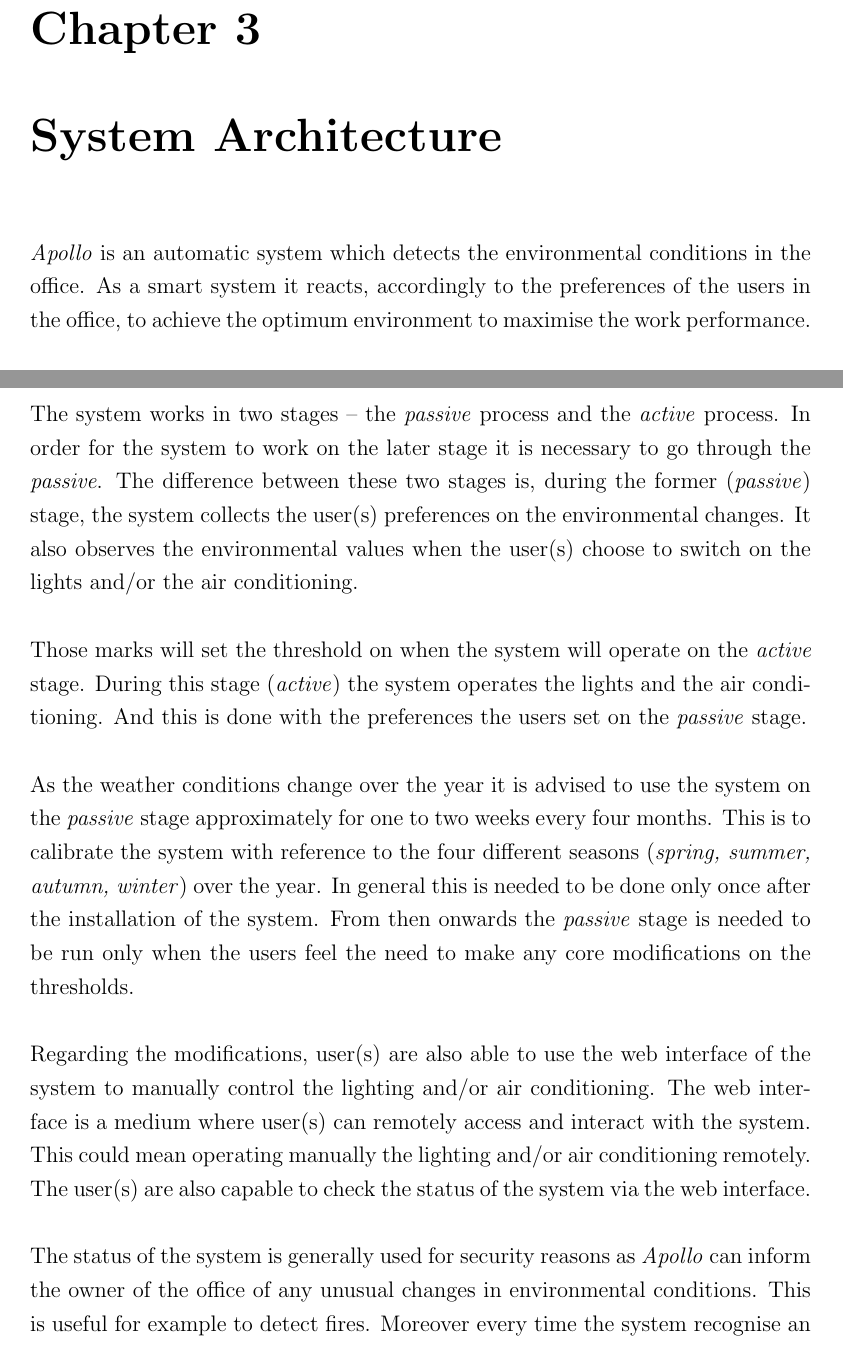
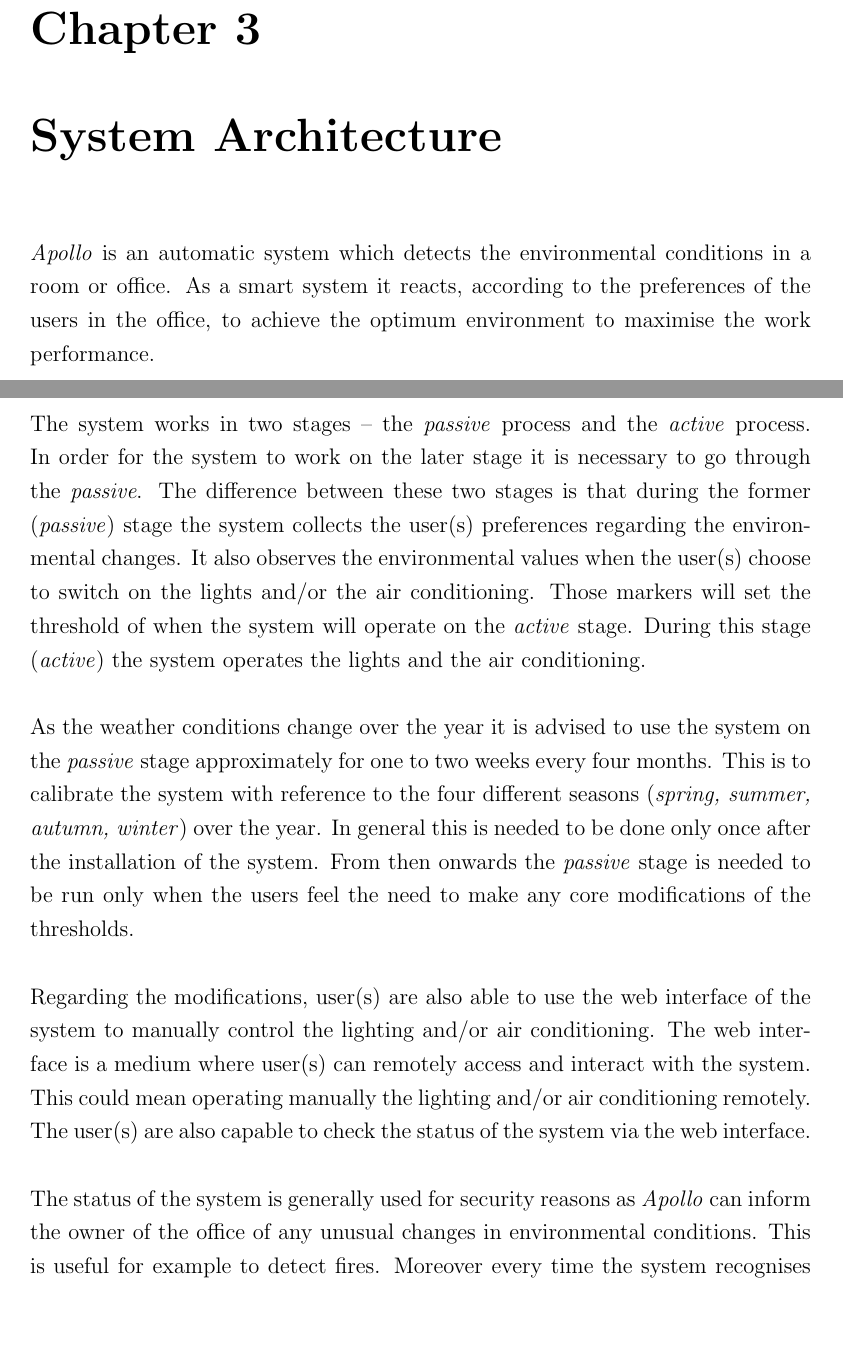
Before and after one commit to whitemike889/Final-year-project, a LaTeX thesis (final_year_report_draft.tex): two parts of pages 14 and 15 of 53, joined at a grey line, cut so that both start at the same text, the shorter picture padded with empty space. Compiled offline with pdfLaTeX.

Commit message:
Correcting Chapter 3.

```diff
--- a/final_year_report_draft.tex
+++ b/final_year_report_draft.tex
@@ -196,7 +196,8 @@ The main reason for this collaboration is the common interest on the subject as
 %
 \chapter{System Architecture}
 %
-\emph{Apollo} is an automatic system which detects the environmental conditions in the office. As a smart system it reacts, accordingly to the preferences of the users in the office, to achieve the optimum environment to maximise the work performance.\\
+\emph{Apollo} is an automatic system which detects the environmental conditions in a room or office.
+As a smart system it reacts, according to the preferences of the users in the office, to achieve the optimum environment to maximise the work performance.\\
 \ \\
 In Figure \ref{arch_design} below there is a visual representation of \emph{Apollo}. The communication between the board is shown with the use of the arrows.\\
 %
@@ -217,13 +219,16 @@ The \textit{Controller} is a SunSPOT. SunSPOT (Sun Small Programmable Object Tec
 \label{sunspot}
 \end{figure}
 \ \\
-The system works in two stages -- the \emph{passive} process and the \emph{active} process. In order for the system to work on the later stage it is necessary to go through the \emph{passive}. The difference between these two stages is, during the former (\emph{passive}) stage, the system collects the user(s) preferences on the environmental changes. It also observes the environmental values when the user(s) choose to switch on the lights and/or the air conditioning.\\
+The system works in two stages -- the \emph{passive} process and the \emph{active} process.
+In order for the system to work on the later stage it is necessary to go through the \emph{passive}.
+The difference between these two stages is that during the former (\emph{passive}) stage the system collects the user(s) preferences regarding the environmental changes.
+It also observes the environmental values when the user(s) choose to switch on the lights and/or the air conditioning.
+Those markers will set the threshold of when the system will operate on the \emph{active} stage.
+During this stage (\textit{active}) the system operates the lights and the air conditioning.\\
 \ \\
-Those marks will set the threshold on when the system will operate on the \emph{active} stage. During this stage (\textit{active}) the system operates the lights and the air conditioning. And this is done with the preferences the users set on the \emph{passive} stage.\\
-\ \\
-As the weather conditions change over the year it is advised to use the system on the \emph{passive} stage approximately for one to two weeks every four months. This is to calibrate the system with reference to the four different seasons (\textit{spring, summer, autumn, winter}) over the year. In general this is needed to be done only once after the installation of the system. From then onwards the \emph{passive} stage is needed to be run only when the users feel the need to make any core modifications on the thresholds.\\
+As the weather conditions change over the year it is advised to use the system on the \emph{passive} stage approximately for one to two weeks every four months. This is to calibrate the system with reference to the four different seasons (\textit{spring, summer, autumn, winter}) over the year. In general this is needed to be done only once after the installation of the system. From then onwards the \emph{passive} stage is needed to be run only when the users feel the need to make any core modifications of the thresholds.\\
 \ \\
 Regarding the modifications, user(s) are also able to use the web interface of the system to manually control the lighting and/or air conditioning. The web interface is a medium where user(s) can remotely access and interact with the system. This could mean operating manually the lighting and/or air conditioning remotely. The user(s) are also capable to check the status of the system via the web interface.\\
 \ \\
-The status of the system is generally used for security reasons as \emph{Apollo} can inform the owner of the office of any unusual changes in environmental conditions. This is useful for example to detect fires. Moreover every time the system recognise an unauthorised person using the office can remotely inform its owner through the internet with an email.\\
+The status of the system is generally used for security reasons as \emph{Apollo} can inform the owner of the office of any unusual changes in environmental conditions. This is useful for example to detect fires. Moreover every time the system recognises an unauthorised person using the office can remotely inform its owner through the internet with an email.\\
 \ \\
```
Also changed, not shown: final_year_report_draft.tex (11 more changed lines).
